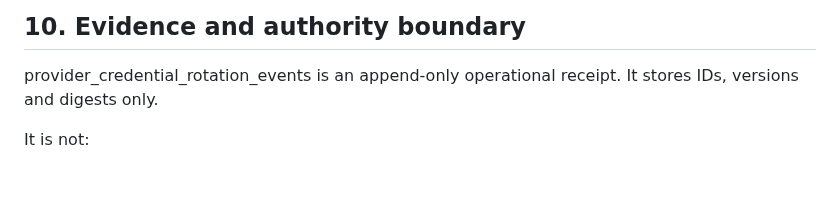
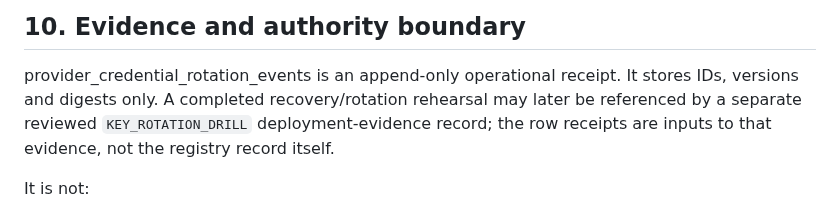
Before and after one commit to HMarcusWH/allfather-loopia-p01, a Markdown page: docs/CREDENTIAL_ROTATION_RUNBOOK.md, the part around the change. Drawn GitHub-style; blank space fills up the shorter version.

Commit message:
P12: document reviewed key-rotation drill evidence filing

```diff
--- a/docs/CREDENTIAL_ROTATION_RUNBOOK.md
+++ b/docs/CREDENTIAL_ROTATION_RUNBOOK.md
@@ -180,7 +180,9 @@ successor mission-configuration path before proposing the new grant.
 ## 10. Evidence and authority boundary
 
 provider_credential_rotation_events is an append-only operational receipt. It stores IDs, versions and
-digests only.
+digests only. A completed recovery/rotation rehearsal may later be referenced by a separate reviewed
+`KEY_ROTATION_DRILL` deployment-evidence record; the row receipts are inputs to that evidence, not
+the registry record itself.
 
 It is not:
 
```
